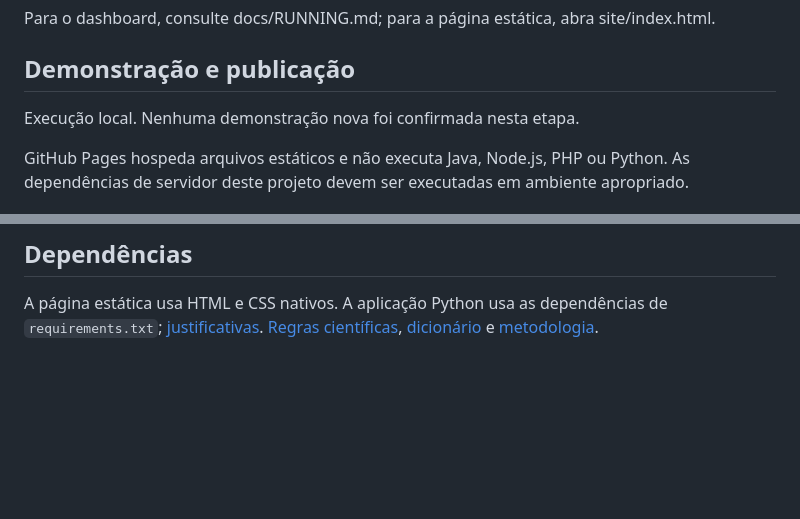
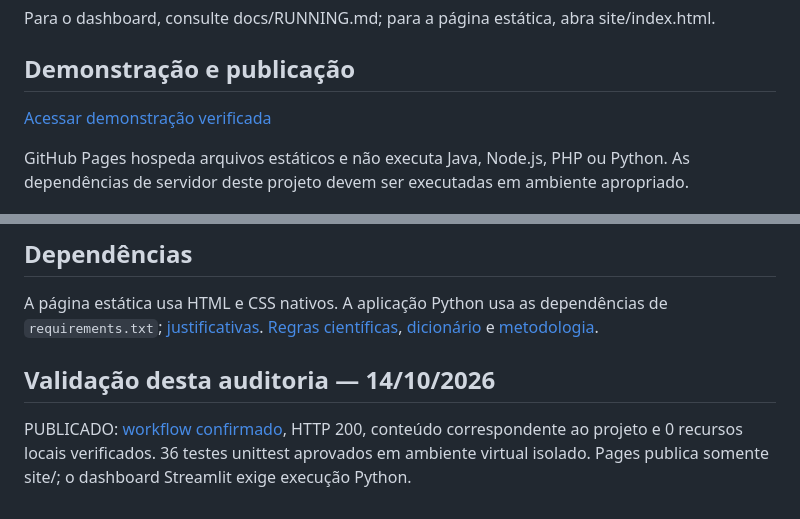
Before and after one commit to EuGeanCarlos/scintmon-analysis, a Markdown page: README.md, 2 parts joined by grey strips. Rendered like a GitHub page; blank space fills up the shorter version.

Commit message:
docs: document implementation, setup and limitations

```diff
--- a/README.md
+++ b/README.md
@@ -24,7 +24,7 @@ Para o dashboard, consulte docs/RUNNING.md; para a página estática, abra site/
 
 ## Demonstração e publicação
 
-Execução local. Nenhuma demonstração nova foi confirmada nesta etapa.
+[Acessar demonstração verificada](https://eugeancarlos.github.io/scintmon-analysis/)
 
 GitHub Pages hospeda arquivos estáticos e não executa Java, Node.js, PHP ou Python. As dependências de servidor deste projeto devem ser executadas em ambiente apropriado.
 
@@ -108,3 +108,7 @@ Abra `site/index.html` no navegador.
 ## Dependências
 
 A página estática usa HTML e CSS nativos. A aplicação Python usa as dependências de `requirements.txt`; [justificativas](docs/DEPENDENCIES.md). [Regras científicas](docs/SCIENTIFIC_RULES.md), [dicionário](docs/DATA_DICTIONARY.md) e [metodologia](docs/METHODOLOGY.md).
+
+## Validação desta auditoria — 14/10/2026
+
+PUBLICADO: [workflow confirmado](https://github.com/EuGeanCarlos/scintmon-analysis/actions/runs/38604289814), HTTP 200, conteúdo correspondente ao projeto e 0 recursos locais verificados. 36 testes unittest aprovados em ambiente virtual isolado. Pages publica somente site/; o dashboard Streamlit exige execução Python.
```
